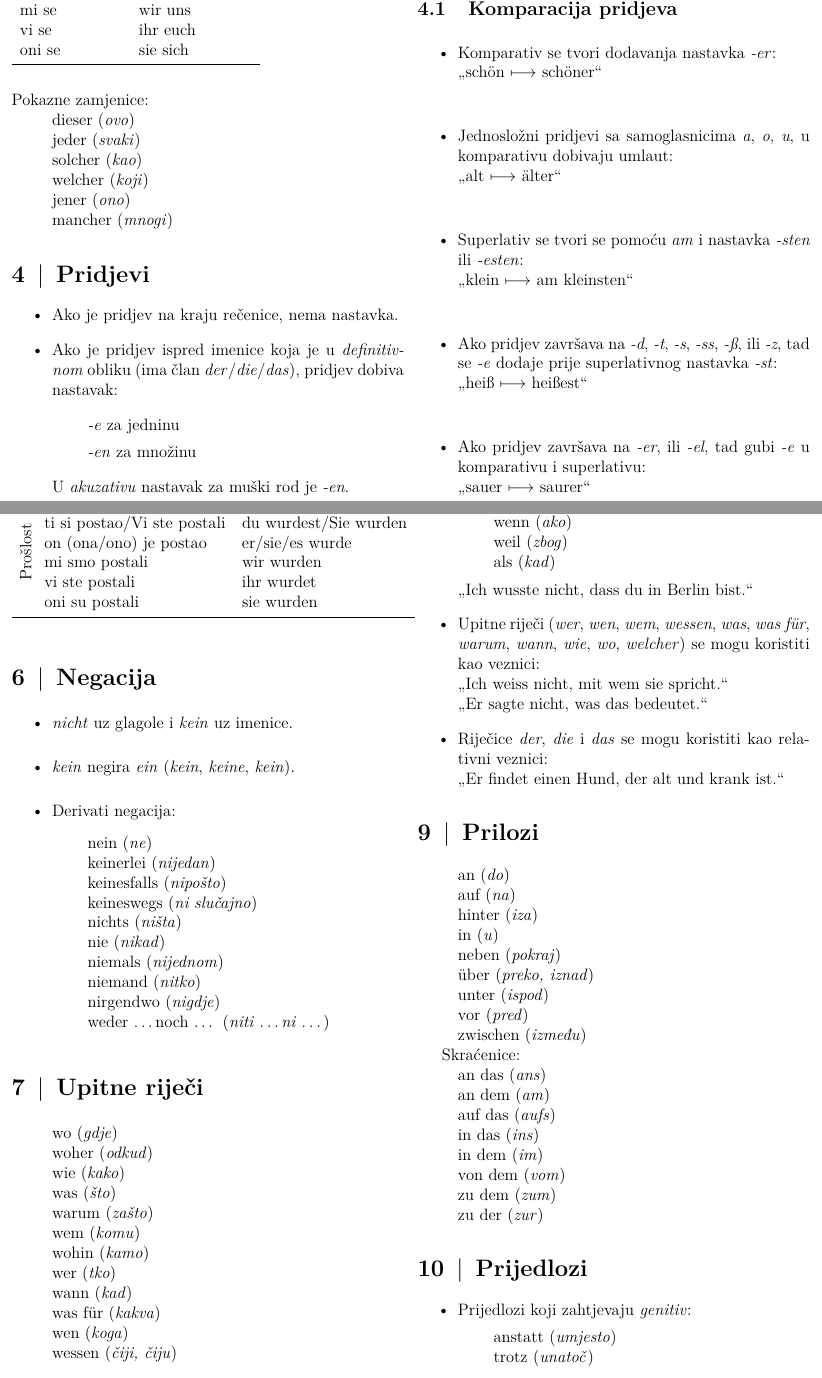
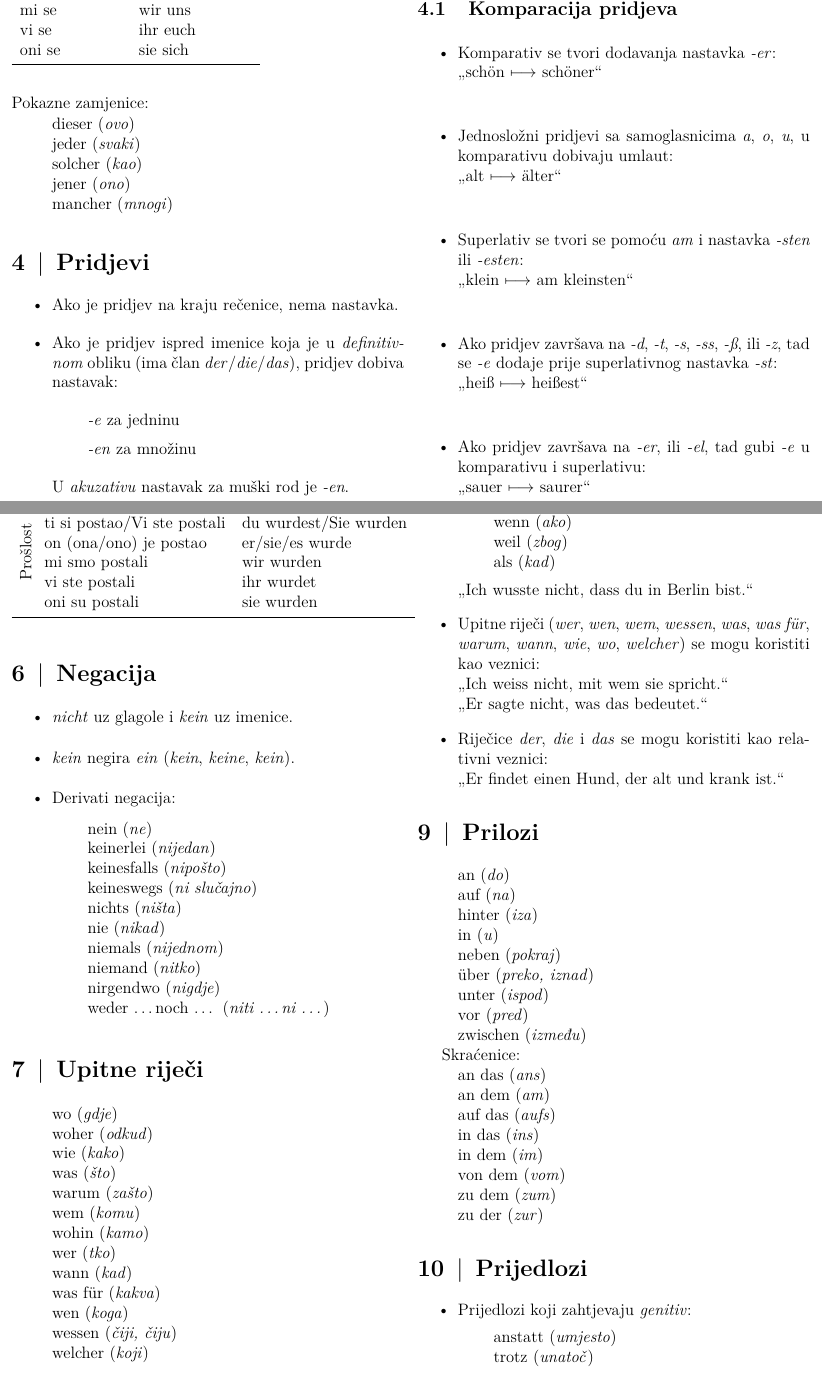
Before and after one commit to ivan444/njemacki, a LaTeX document (njemacki.tex): two parts of pages 3 and 6 of 7, joined at a grey line, cut so that both start at the same text. Compiled offline with pdfLaTeX.

Commit message:
zamjenice

```diff
--- a/njemacki.tex
+++ b/njemacki.tex
@@ -392,7 +392,6 @@ Pokazne zamjenice:
     \prijevod{dieser}{ovo}
     \prijevod{jeder}{svaki}
     \prijevod{solcher}{kao}
-    \prijevod{welcher}{koji}
     \prijevod{jener}{ono}
     \prijevod{mancher}{mnogi}
 \end{itemize}
@@ -663,6 +662,7 @@ Tvori se pomoću \emph{werden} i glagola u infinitivu.  Osim futura,
     \prijevod{was f\"ur}{kakva}
     \prijevod{wen}{koga}
     \prijevod{wessen}{čiji, čiju}
+    \prijevod{welcher}{koji}
 \end{itemize}
 
 \section{Veznici}
```
